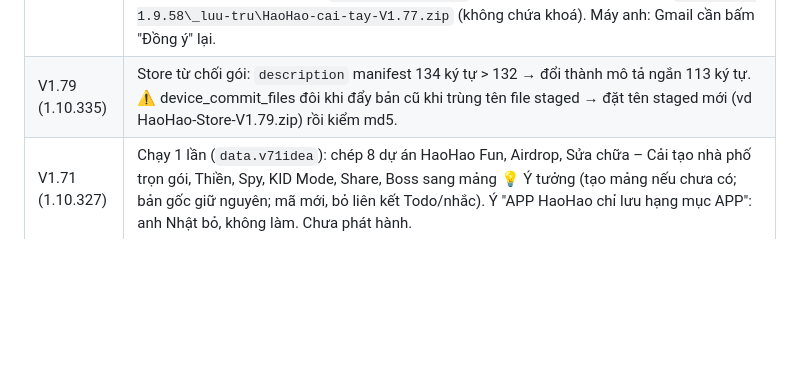
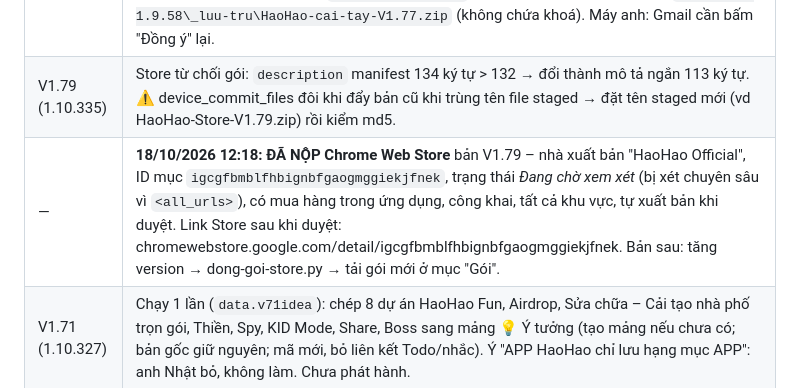
Before and after one commit to nhatphan79/nhatphan79, a Markdown page: BAN-GIAO.md, the part around the change. Drawn GitHub-style; blank space fills up the shorter version.

Commit message:
Ghi nhận đã nộp Chrome Web Store (V1.79)
Co-Authored-By: Claude Opus 5.5 <noreply@anthropic.com>
Claude-Session: https://claude.ai/code/session_01HF84g69c7ztX8z4LFgn5We

```diff
--- a/BAN-GIAO.md
+++ b/BAN-GIAO.md
@@ -57,6 +57,7 @@ Sau MỖI lần sửa xong: chạy `python3 _release/dong-goi.py` (nén + làm r
 | V1.77 (1.10.333) | Bong bóng mời ghé HaoHao Store **không hiện cho khách đã mua Pro** (`pro-st` → `pro`). Bản Store: tên `HaoHao – Trợ lý cá nhân` (dong-goi-store.py đổi), mô tả + bảng quyền ghi rõ HaoHao thay trang Tab mới. Chưa phát hành. |
 | V1.78 (1.10.334) | **Chỉ còn 1 bản: bản Chrome Web Store** (anh quyết 18/10, không chuyển khách cũ – vài người). Mã chính `HT.STORE = true`, manifest tên `HaoHao – Trợ lý cá nhân`, bỏ geolocation + cổng 47321. Phát hành = nộp `haohao-store/HaoHao-Store.zip` lên Store (dong-goi-store.py); **không còn** phát hành cài tay qua `_release/dong-goi.py` / `downloads/`. **Bản cài tay dự phòng:** nhánh GitHub `ban-cai-tay-V1.77` (commit c64cd7b) + máy anh `HaoHao-V1-1.9.58\_luu-tru\HaoHao-cai-tay-V1.77.zip` (không chứa khoá). Máy anh: Gmail cần bấm "Đồng ý" lại. |
 | V1.79 (1.10.335) | Store từ chối gói: `description` manifest 134 ký tự > 132 → đổi thành mô tả ngắn 113 ký tự. ⚠️ device_commit_files đôi khi đẩy bản cũ khi trùng tên file staged → đặt tên staged mới (vd HaoHao-Store-V1.79.zip) rồi kiểm md5. |
+| — | **18/10/2026 12:18: ĐÃ NỘP Chrome Web Store** bản V1.79 – nhà xuất bản "HaoHao Official", ID mục `igcgfbmblfhbignbfgaogmggiekjfnek`, trạng thái *Đang chờ xem xét* (bị xét chuyên sâu vì `<all_urls>`), có mua hàng trong ứng dụng, công khai, tất cả khu vực, tự xuất bản khi duyệt. Link Store sau khi duyệt: chromewebstore.google.com/detail/igcgfbmblfhbignbfgaogmggiekjfnek. Bản sau: tăng version → dong-goi-store.py → tải gói mới ở mục "Gói". |
 | V1.71 (1.10.327) | Chạy 1 lần (`data.v71idea`): chép 8 dự án HaoHao Fun, Airdrop, Sửa chữa – Cải tạo nhà phố trọn gói, Thiền, Spy, KID Mode, Share, Boss sang mảng 💡 Ý tưởng (tạo mảng nếu chưa có; bản gốc giữ nguyên; mã mới, bỏ liên kết Todo/nhắc). Ý "APP HaoHao chỉ lưu hạng mục APP": anh Nhật bỏ, không làm. Chưa phát hành. |
 | V1.70 (1.10.326) | Dự án: 💸 **Rút tiền** theo mảng (`area.rut[{id,d,v,c,t}]`, hộp ghi ngày/số tiền/VND-USDT/ghi chú, nút trên bảng hiện "Đã rút X"); Tổng quan thêm ô **💸 Đã rút** theo kỳ (không trừ vào thu/chi/lợi nhuận). Mẫu mảng **💡 Ý tưởng** (`tpl:'idea'`): không tính vào Tổng quan / số dự án, bảng cột **Ghi chú** (`p.note`) thay Vốn + Lãi, không có mục 0. Vốn đầu tư, không có dòng Tổng. Hộp Rút tiền giữ được khi trang vẽ lại (`rutBg`). Chưa phát hành. |
 | V1.69 (1.10.325) | Bong bóng: (1) bỏ bong bóng "video không có phụ đề" + "đang tắt CC" (video tiếng Việt không còn bị nhắc); (2) `autoGate()` – bong bóng tự hiện (chào, nhắc nhẹ Tab mới, tin mới, voucher sắp hết, mời ghé TikTok Shop) tối đa 1 lần/giờ chung mọi tab, trừ nhắc đúng giờ, Todo tới hạn, báo giá, Pomodoro, kiểm tra hàng, theo dõi giá, việc khách bấm, cà phê thứ Ba, dòng xây nhà 16:30, bản mới; (3) nhắc lặp lại (uống nước, tan làm…) không còn hiện trước trong bong bóng Tab mới – chỉ báo đúng giờ; (4) Tab mới luôn mở Trang chủ. Chưa phát hành. |
```
